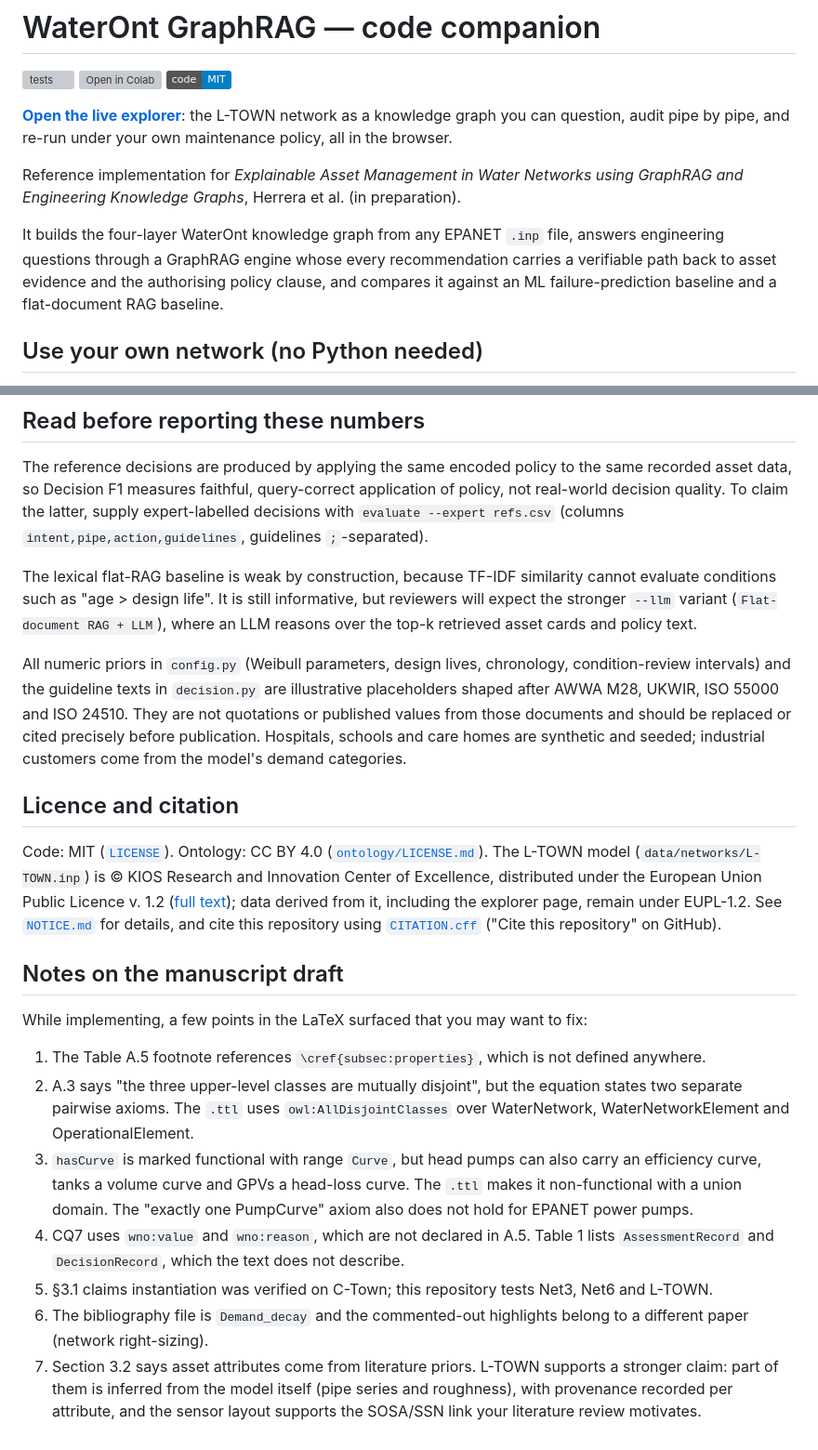
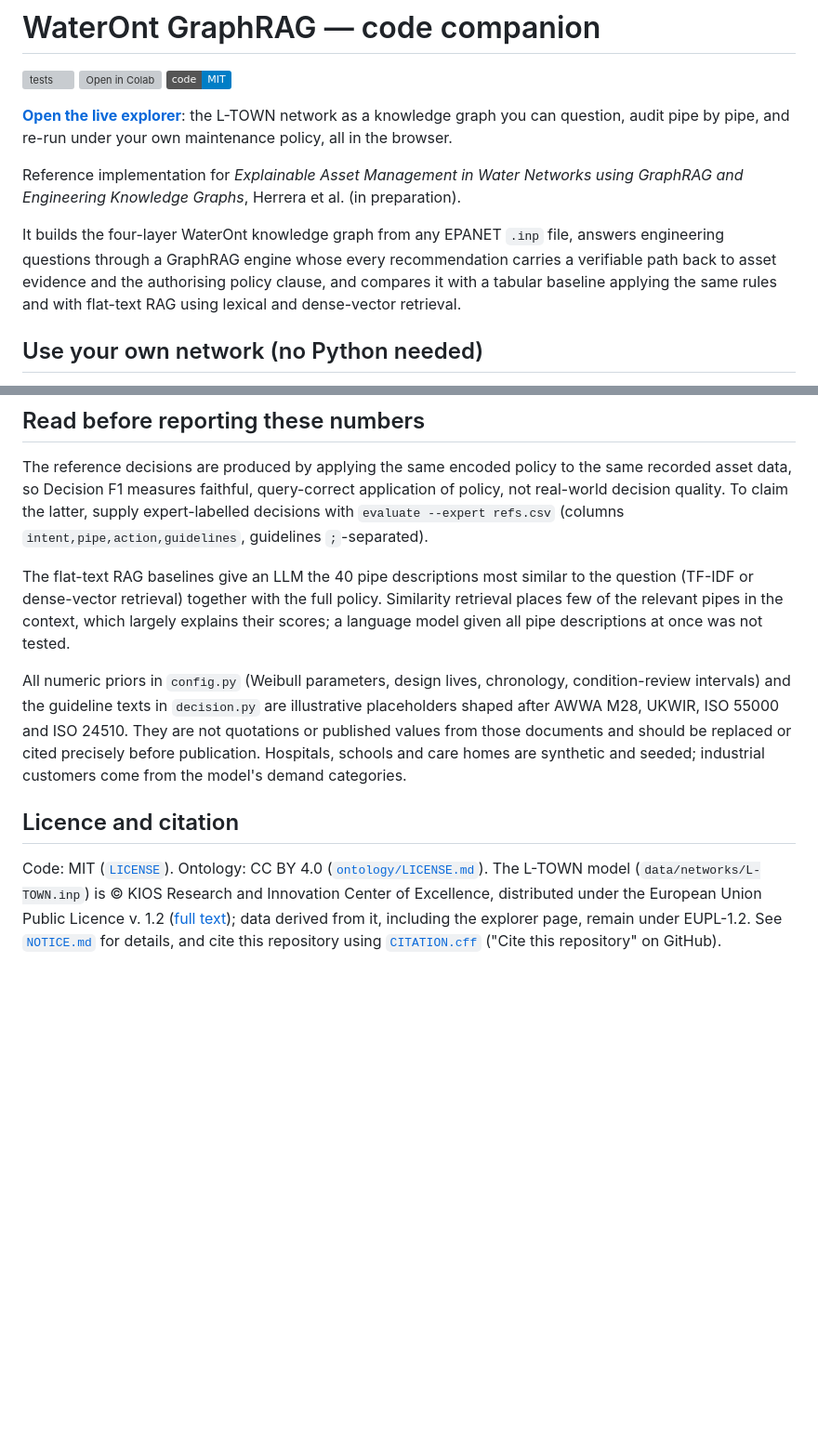
Before and after one commit to manuelhf/WaterOnt, a Markdown page: README.md, 2 parts joined by grey strips. Shown at 93% size. Drawn GitHub-style; badges without logos; blank space fills up the shorter version; grey boxes are pictures that could not be loaded.

```diff
--- a/README.md
+++ b/README.md
@@ -8,7 +8,7 @@
 
 Reference implementation for *Explainable Asset Management in Water Networks using GraphRAG and Engineering Knowledge Graphs*, Herrera et al. (in preparation).
 
-It builds the four-layer WaterOnt knowledge graph from any EPANET `.inp` file, answers engineering questions through a GraphRAG engine whose every recommendation carries a verifiable path back to asset evidence and the authorising policy clause, and compares it against an ML failure-prediction baseline and a flat-document RAG baseline.
+It builds the four-layer WaterOnt knowledge graph from any EPANET `.inp` file, answers engineering questions through a GraphRAG engine whose every recommendation carries a verifiable path back to asset evidence and the authorising policy clause, and compares it with a tabular baseline applying the same rules and with flat-text RAG using lexical and dense-vector retrieval.
 
 ## Use your own network (no Python needed)
 
@@ -150,22 +145,10 @@ The network, hydraulics, sensors and demand categories are real model data; only
 
 The reference decisions are produced by applying the same encoded policy to the same recorded asset data, so Decision F1 measures faithful, query-correct application of policy, not real-world decision quality. To claim the latter, supply expert-labelled decisions with `evaluate --expert refs.csv` (columns `intent,pipe,action,guidelines`, guidelines `;`-separated).
 
-The lexical flat-RAG baseline is weak by construction, because TF-IDF similarity cannot evaluate conditions such as "age > design life". It is still informative, but reviewers will expect the stronger `--llm` variant (`Flat-document RAG + LLM`), where an LLM reasons over the top-k retrieved asset cards and policy text.
+The flat-text RAG baselines give an LLM the 40 pipe descriptions most similar to the question (TF-IDF or dense-vector retrieval) together with the full policy. Similarity retrieval places few of the relevant pipes in the context, which largely explains their scores; a language model given all pipe descriptions at once was not tested.
 
 All numeric priors in `config.py` (Weibull parameters, design lives, chronology, condition-review intervals) and the guideline texts in `decision.py` are illustrative placeholders shaped after AWWA M28, UKWIR, ISO 55000 and ISO 24510. They are not quotations or published values from those documents and should be replaced or cited precisely before publication. Hospitals, schools and care homes are synthetic and seeded; industrial customers come from the model's demand categories.
 
 ## Licence and citation
 
 Code: MIT ([`LICENSE`](LICENSE)). Ontology: CC BY 4.0 ([`ontology/LICENSE.md`](ontology/LICENSE.md)). The L-TOWN model (`data/networks/L-TOWN.inp`) is © KIOS Research and Innovation Center of Excellence, distributed under the European Union Public Licence v. 1.2 ([full text](data/networks/LICENSE-L-TOWN-EUPL-1.2.txt)); data derived from it, including the explorer page, remain under EUPL-1.2. See [`NOTICE.md`](NOTICE.md) for details, and cite this repository using [`CITATION.cff`](CITATION.cff) ("Cite this repository" on GitHub).
-
-## Notes on the manuscript draft
-
-While implementing, a few points in the LaTeX surfaced that you may want to fix:
-
-1. The Table A.5 footnote references `\cref{subsec:properties}`, which is not defined anywhere.
-2. A.3 says "the three upper-level classes are mutually disjoint", but the equation states two separate pairwise axioms. The `.ttl` uses `owl:AllDisjointClasses` over WaterNetwork, WaterNetworkElement and OperationalElement.
-3. `hasCurve` is marked functional with range `Curve`, but head pumps can also carry an efficiency curve, tanks a volume curve and GPVs a head-loss curve. The `.ttl` makes it non-functional with a union domain. The "exactly one PumpCurve" axiom also does not hold for EPANET power pumps.
-4. CQ7 uses `wno:value` and `wno:reason`, which are not declared in A.5. Table 1 lists `AssessmentRecord` and `DecisionRecord`, which the text does not describe.
-5. §3.1 claims instantiation was verified on C-Town; this repository tests Net3, Net6 and L-TOWN.
-6. The bibliography file is `Demand_decay` and the commented-out highlights belong to a different paper (network right-sizing).
-7. Section 3.2 says asset attributes come from literature priors. L-TOWN supports a stronger claim: part of them is inferred from the model itself (pipe series and roughness), with provenance recorded per attribute, and the sensor layout supports the SOSA/SSN link your literature review motivates.
```
Also changed, not shown: other parts of README.md (+17 -22 lines).
